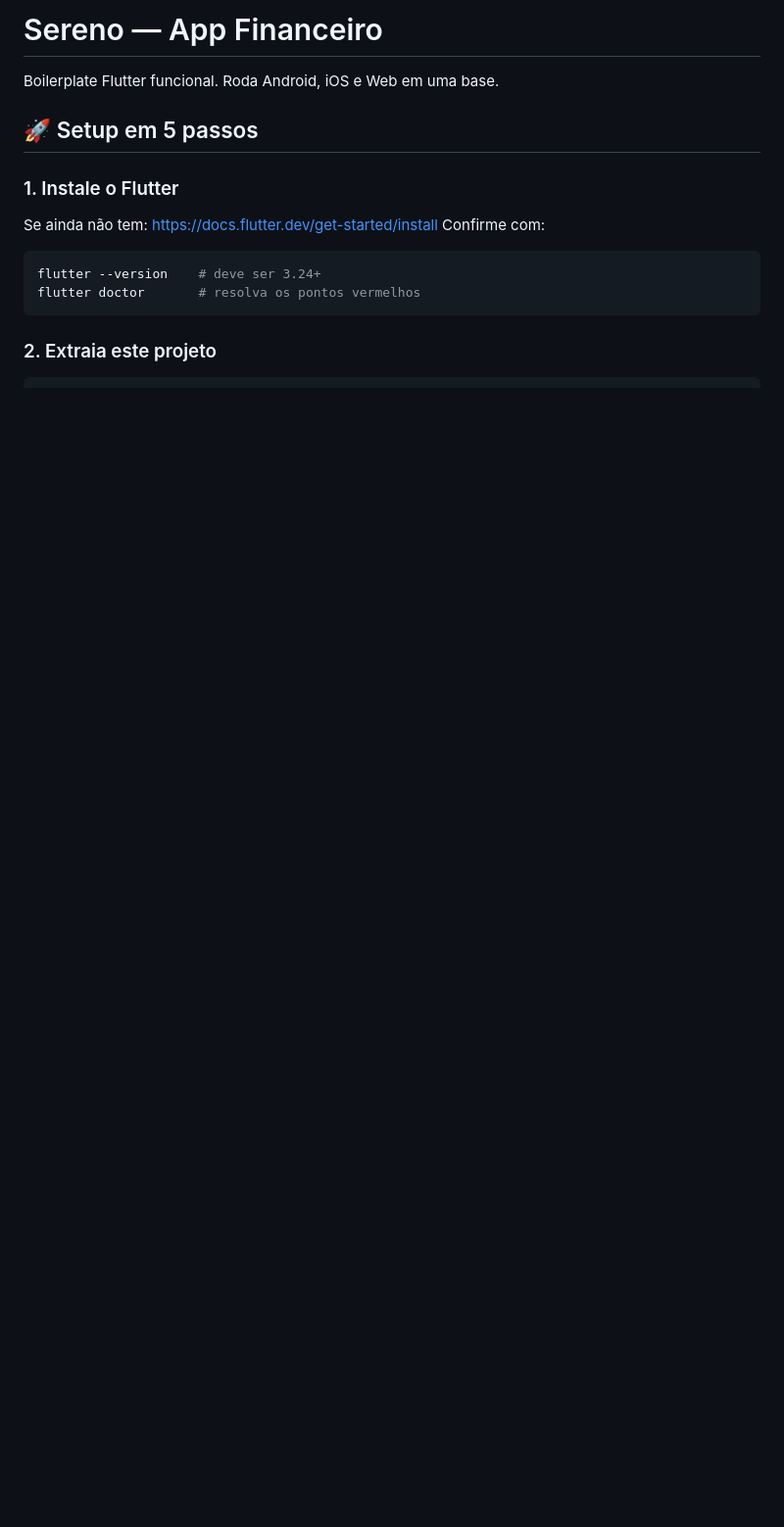
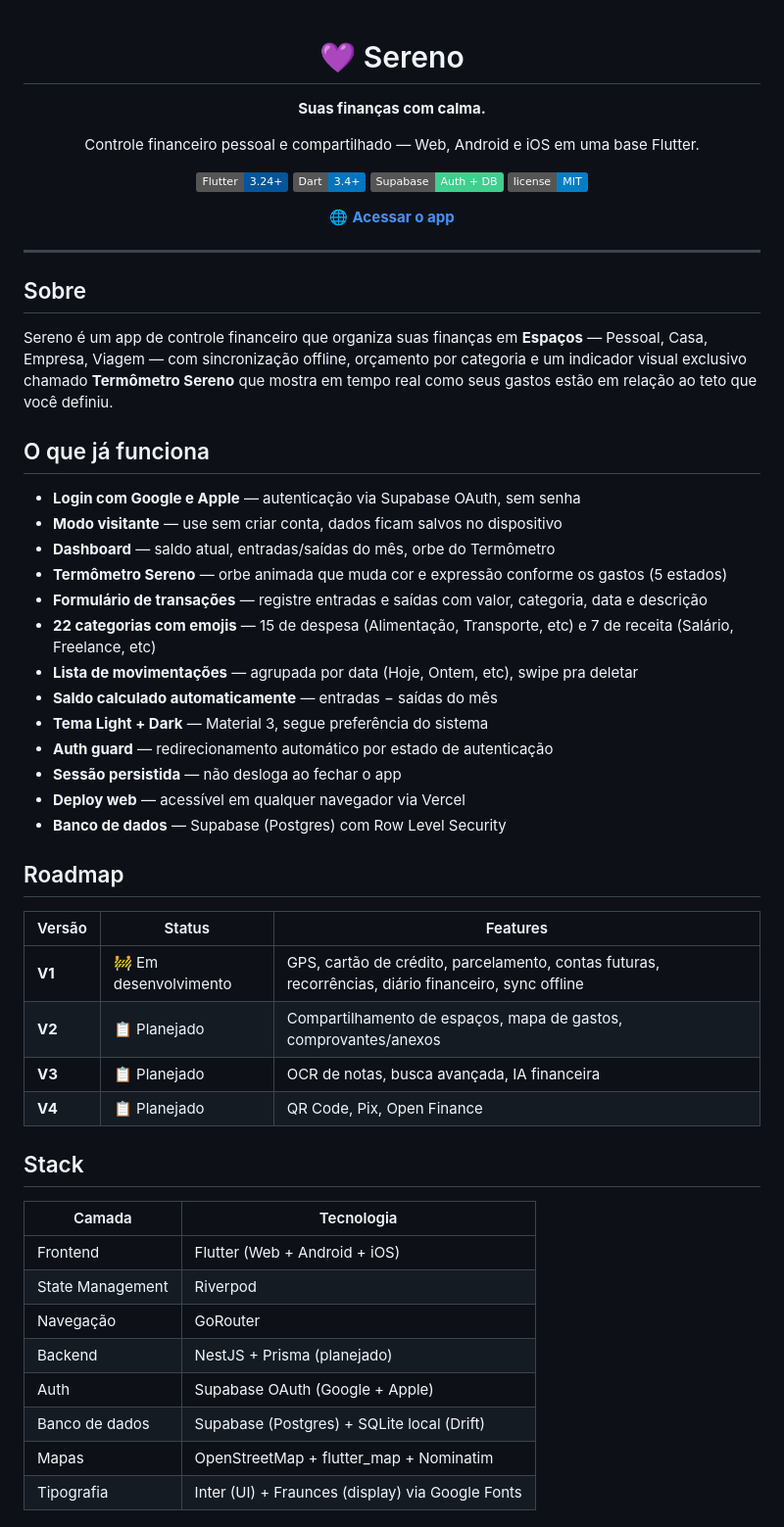
Before and after one commit to danielmedeiros22/sereno-app, a Markdown page: README.md, the part around one of its changes. Shown at 98% size. Drawn GitHub-style; badges without logos; blank space fills up the shorter version.

Commit message:
docs: atualizar README com features implementadas

````diff
--- a/README.md
+++ b/README.md
@@ -1,16 +1,61 @@
-# Sereno — App Financeiro
+<div align="center">
 
-Boilerplate Flutter funcional. Roda Android, iOS e Web em uma base.
+# 💜 Sereno
 
-## 🚀 Setup em 5 passos
+**Suas finanças com calma.**
 
-### 1. Instale o Flutter
+Controle financeiro pessoal e compartilhado — Web, Android e iOS em uma base Flutter.
 
-Se ainda não tem: https://docs.flutter.dev/get-started/install
-Confirme com:
-```bash
-flutter --version    # deve ser 3.24+
-flutter doctor       # resolva os pontos vermelhos
-```
+![Flutter](https://img.shields.io/badge/Flutter-3.24+-02569B?logo=flutter&logoColor=white)
+![Dart](https://img.shields.io/badge/Dart-3.4+-0175C2?logo=dart&logoColor=white)
+![Supabase](https://img.shields.io/badge/Supabase-Auth%20%2B%20DB-3FCF8E?logo=supabase&logoColor=white)
+![License](https://img.shields.io/badge/license-MIT-blue)
 
-### 2. Extraia este projeto
+🌐 **[Acessar o app](https://sereno-app-beta.vercel.app)**
+
+</div>
+
+---
+
+## Sobre
+
+Sereno é um app de controle financeiro que organiza suas finanças em **Espaços** — Pessoal, Casa, Empresa, Viagem — com sincronização offline, orçamento por categoria e um indicador visual exclusivo chamado **Termômetro Sereno** que mostra em tempo real como seus gastos estão em relação ao teto que você definiu.
+
+## O que já funciona
+
+- **Login com Google e Apple** — autenticação via Supabase OAuth, sem senha
+- **Modo visitante** — use sem criar conta, dados ficam salvos no dispositivo
+- **Dashboard** — saldo atual, entradas/saídas do mês, orbe do Termômetro
+- **Termômetro Sereno** — orbe animada que muda cor e expressão conforme os gastos (5 estados)
+- **Formulário de transações** — registre entradas e saídas com valor, categoria, data e descrição
+- **22 categorias com emojis** — 15 de despesa (Alimentação, Transporte, etc) e 7 de receita (Salário, Freelance, etc)
+- **Lista de movimentações** — agrupada por data (Hoje, Ontem, etc), swipe pra deletar
+- **Saldo calculado automaticamente** — entradas − saídas do mês
+- **Tema Light + Dark** — Material 3, segue preferência do sistema
+- **Auth guard** — redirecionamento automático por estado de autenticação
+- **Sessão persistida** — não desloga ao fechar o app
+- **Deploy web** — acessível em qualquer navegador via Vercel
+- **Banco de dados** — Supabase (Postgres) com Row Level Security
+
+## Roadmap
+
+| Versão | Status | Features |
+|--------|--------|----------|
+| **V1** | 🚧 Em desenvolvimento | GPS, cartão de crédito, parcelamento, contas futuras, recorrências, diário financeiro, sync offline |
+| **V2** | 📋 Planejado | Compartilhamento de espaços, mapa de gastos, comprovantes/anexos |
+| **V3** | 📋 Planejado | OCR de notas, busca avançada, IA financeira |
+| **V4** | 📋 Planejado | QR Code, Pix, Open Finance |
+
+## Stack
+
+| Camada | Tecnologia |
+|--------|-----------|
+| Frontend | Flutter (Web + Android + iOS) |
+| State Management | Riverpod |
+| Navegação | GoRouter |
+| Backend | NestJS + Prisma (planejado) |
+| Auth | Supabase OAuth (Google + Apple) |
+| Banco de dados | Supabase (Postgres) + SQLite local (Drift) |
+| Mapas | OpenStreetMap + flutter_map + Nominatim |
+| Tipografia | Inter (UI) + Fraunces (display) via Google Fonts |
+
````
Also changed, not shown: other parts of README.md (+95 -97 lines).
